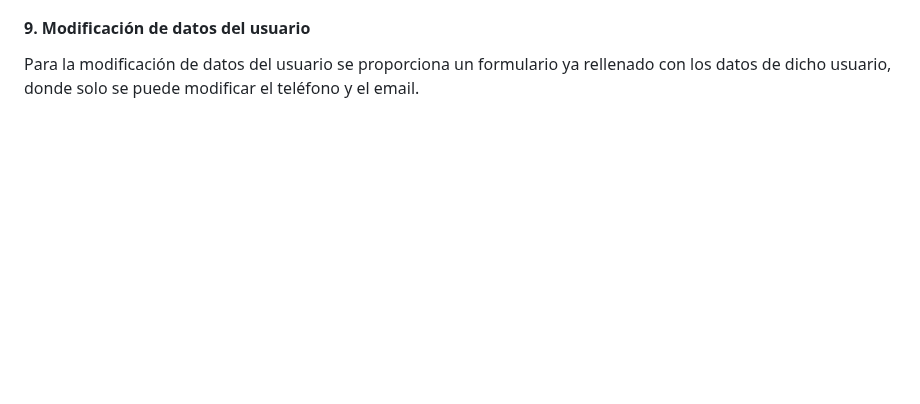
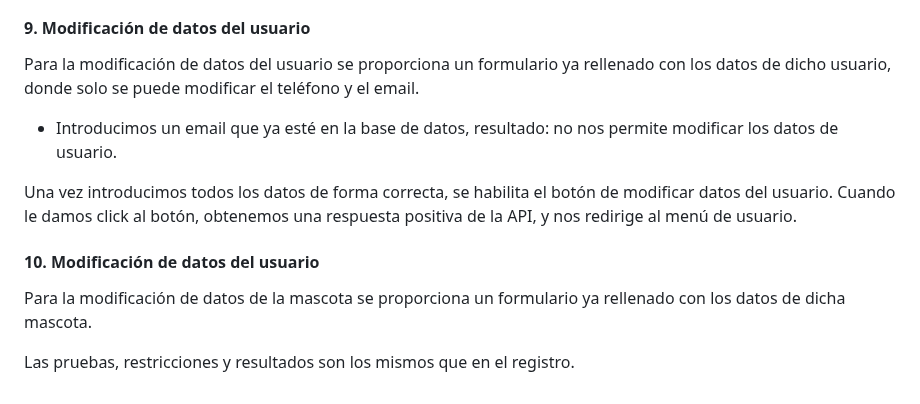
Before and after one commit to iriavidal/Proyecto-DAW, a Markdown page: doc/templates/4_Codificacion_e_probas.md, the part around the change. GitHub-like rendering; blank space fills up the shorter version.

Commit message:
Redactada pruebas de modificación de datos de usuario y mascota

```diff
--- a/doc/templates/4_Codificacion_e_probas.md
+++ b/doc/templates/4_Codificacion_e_probas.md
@@ -101,3 +101,13 @@ La prueba consiste simplemente en la consulta correcta de los datos.
 #### 9. Modificación de datos del usuario
 
 Para la modificación de datos del usuario se proporciona un formulario ya rellenado con los datos de dicho usuario, donde solo se puede modificar el teléfono y el email.
+
+- Introducimos un email que ya esté en la base de datos, resultado: no nos permite modificar los datos de usuario.
+
+Una vez introducimos todos los datos de forma correcta, se habilita el botón de modificar datos del usuario. Cuando le damos click al botón, obtenemos una respuesta positiva de la API, y nos redirige al menú de usuario.
+
+#### 10. Modificación de datos del usuario
+
+Para la modificación de datos de la mascota se proporciona un formulario ya rellenado con los datos de dicha mascota.
+
+Las pruebas, restricciones y resultados son los mismos que en el registro.
```
